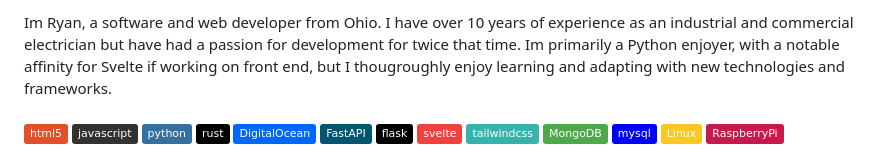
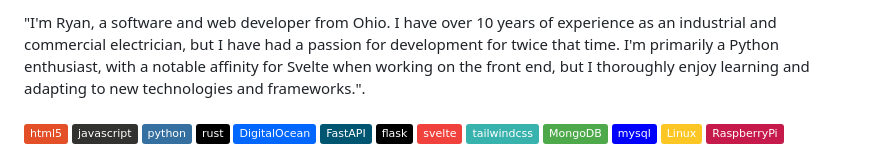
Before and after one commit to sockheadrps/sockheadrps, a Markdown page: README.md, the part around the change. GitHub-like rendering; badges without logos.

```diff
--- a/README.md
+++ b/README.md
@@ -1,4 +1,4 @@
-Im Ryan, a software and web developer from Ohio. I have over 10 years of experience as an industrial and commercial electrician but have had a passion for development for twice that time. Im primarily a Python enjoyer, with a notable affinity for Svelte if working on front end, but I thougroughly enjoy learning and adapting with new technologies and frameworks.<br>
+"I'm Ryan, a software and web developer from Ohio. I have over 10 years of experience as an industrial and commercial electrician, but I have had a passion for development for twice that time. I'm primarily a Python enthusiast, with a notable affinity for Svelte when working on the front end, but I thoroughly enjoy learning and adapting to new technologies and frameworks.".<br>
 <br>
 ![HTML5](https://img.shields.io/badge/html5-%23E34F26.svg?style=plastic&logo=html5&logoColor=white) ![JavaScript](https://img.shields.io/badge/javascript-%23323330.svg?style=plastic&logo=javascript&logoColor=%23F7DF1E) ![Python](https://img.shields.io/badge/python-3670A0?style=plastic&logo=python&logoColor=ffdd54) ![Rust](https://img.shields.io/badge/rust-%23000000.svg?style=plastic&logo=rust&logoColor=white) ![DigitalOcean](https://img.shields.io/badge/DigitalOcean-%230167ff.svg?style=plastic&logo=digitalOcean&logoColor=white) ![FastAPI](https://img.shields.io/badge/FastAPI-005571?style=plastic&logo=fastapi) ![Flask](https://img.shields.io/badge/flask-%23000.svg?style=plastic&logo=flask&logoColor=white) ![Svelte](https://img.shields.io/badge/svelte-%23f1413d.svg?style=plastic&logo=svelte&logoColor=white) ![TailwindCSS](https://img.shields.io/badge/tailwindcss-%2338B2AC.svg?style=plastic&logo=tailwind-css&logoColor=white) ![MongoDB](https://img.shields.io/badge/MongoDB-%234ea94b.svg?style=plastic&logo=mongodb&logoColor=white) ![MySQL](https://img.shields.io/badge/mysql-%2300f.svg?style=plastic&logo=mysql&logoColor=white) ![LINUX](https://img.shields.io/badge/Linux-FCC624?style=plastic&logo=linux&logoColor=black) ![Raspberry Pi](https://img.shields.io/badge/-RaspberryPi-C51A4A?style=plastic&logo=Raspberry-Pi)
 <br>
```
